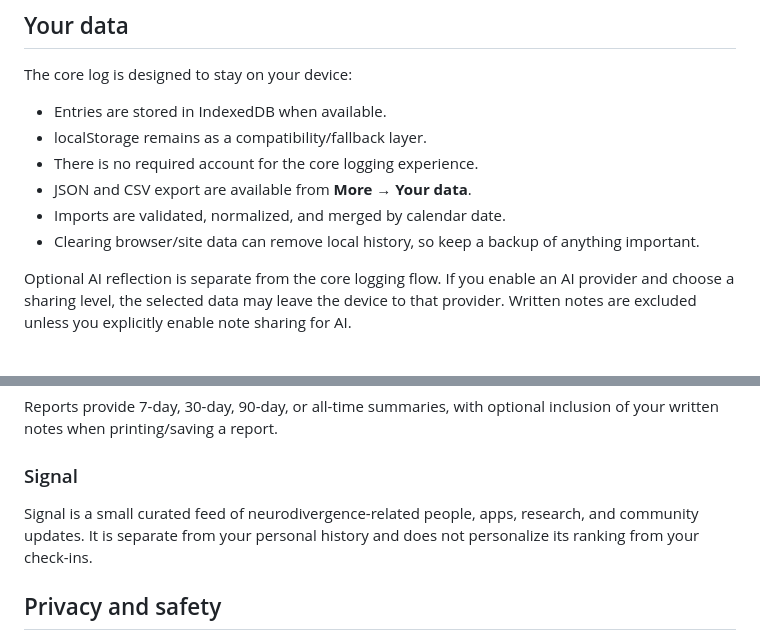
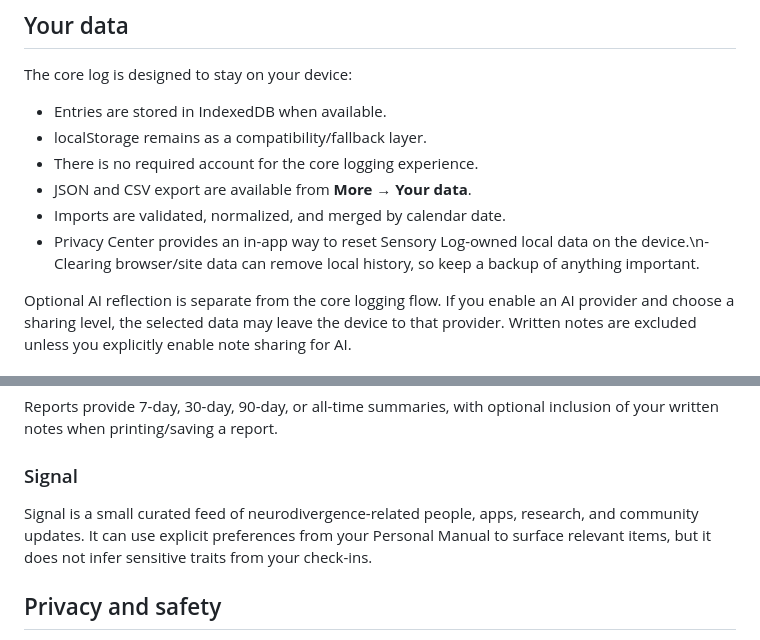
Before and after one commit to sensorylog/sensory-log, a Markdown page: README.md, 2 parts joined by grey strips. Drawn GitHub-style.

Commit message:
Phase K: align public privacy copy

```diff
--- a/README.md
+++ b/README.md
@@ -17,7 +17,7 @@ The core log is designed to stay on your device:
 - There is no required account for the core logging experience.
 - JSON and CSV export are available from **More → Your data**.
 - Imports are validated, normalized, and merged by calendar date.
-- Clearing browser/site data can remove local history, so keep a backup of anything important.
+- Privacy Center provides an in-app way to reset Sensory Log-owned local data on the device.\n- Clearing browser/site data can remove local history, so keep a backup of anything important.
 
 Optional AI reflection is separate from the core logging flow. If you enable an AI provider and choose a sharing level, the selected data may leave the device to that provider. Written notes are excluded unless you explicitly enable note sharing for AI.
 
@@ -55,7 +55,7 @@ Reports provide 7-day, 30-day, 90-day, or all-time summaries, with optional incl
 
 ### Signal
 
-Signal is a small curated feed of neurodivergence-related people, apps, research, and community updates. It is separate from your personal history and does not personalize its ranking from your check-ins.
+Signal is a small curated feed of neurodivergence-related people, apps, research, and community updates. It can use explicit preferences from your Personal Manual to surface relevant items, but it does not infer sensitive traits from your check-ins.
 
 ## Privacy and safety
 
```
